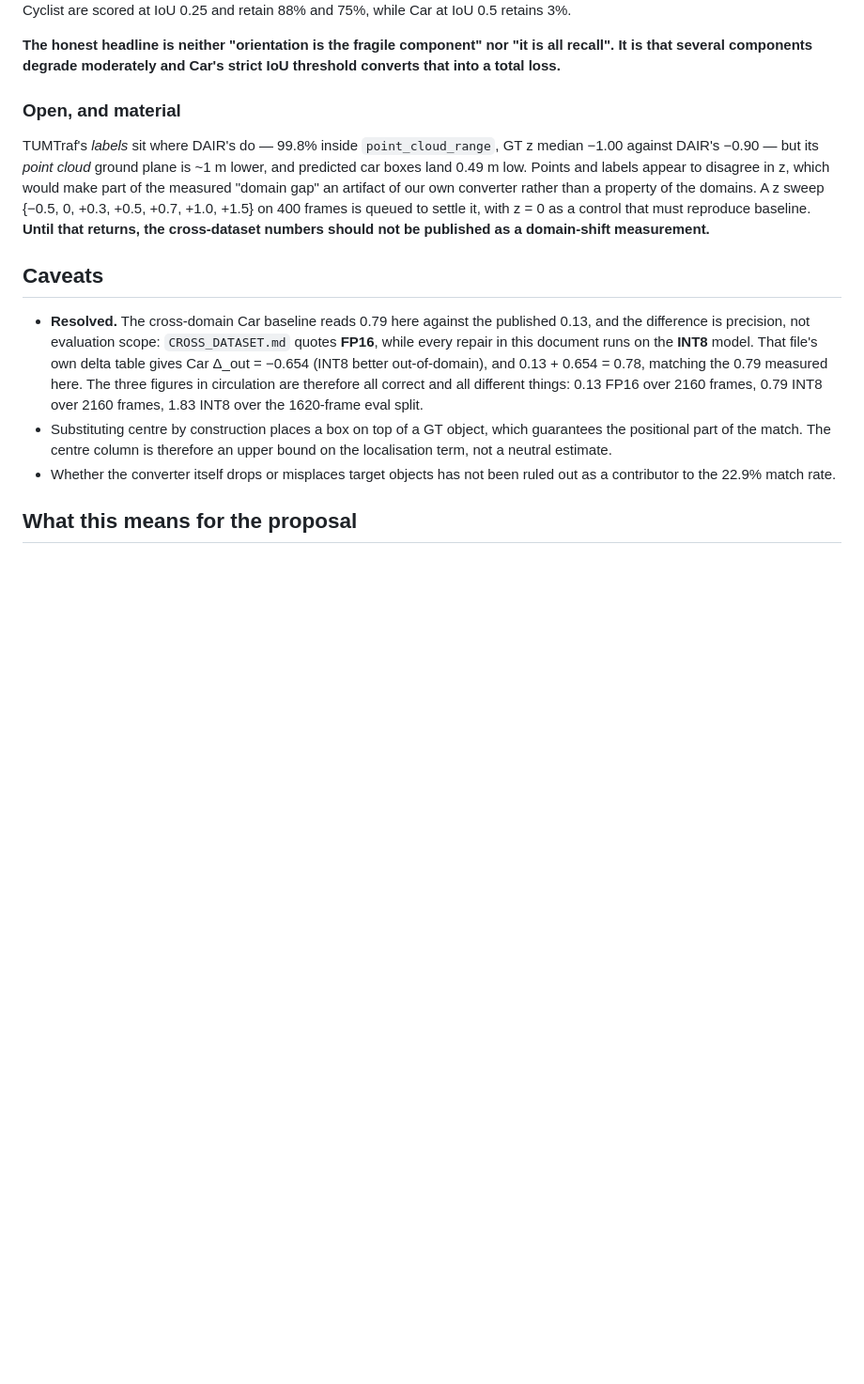
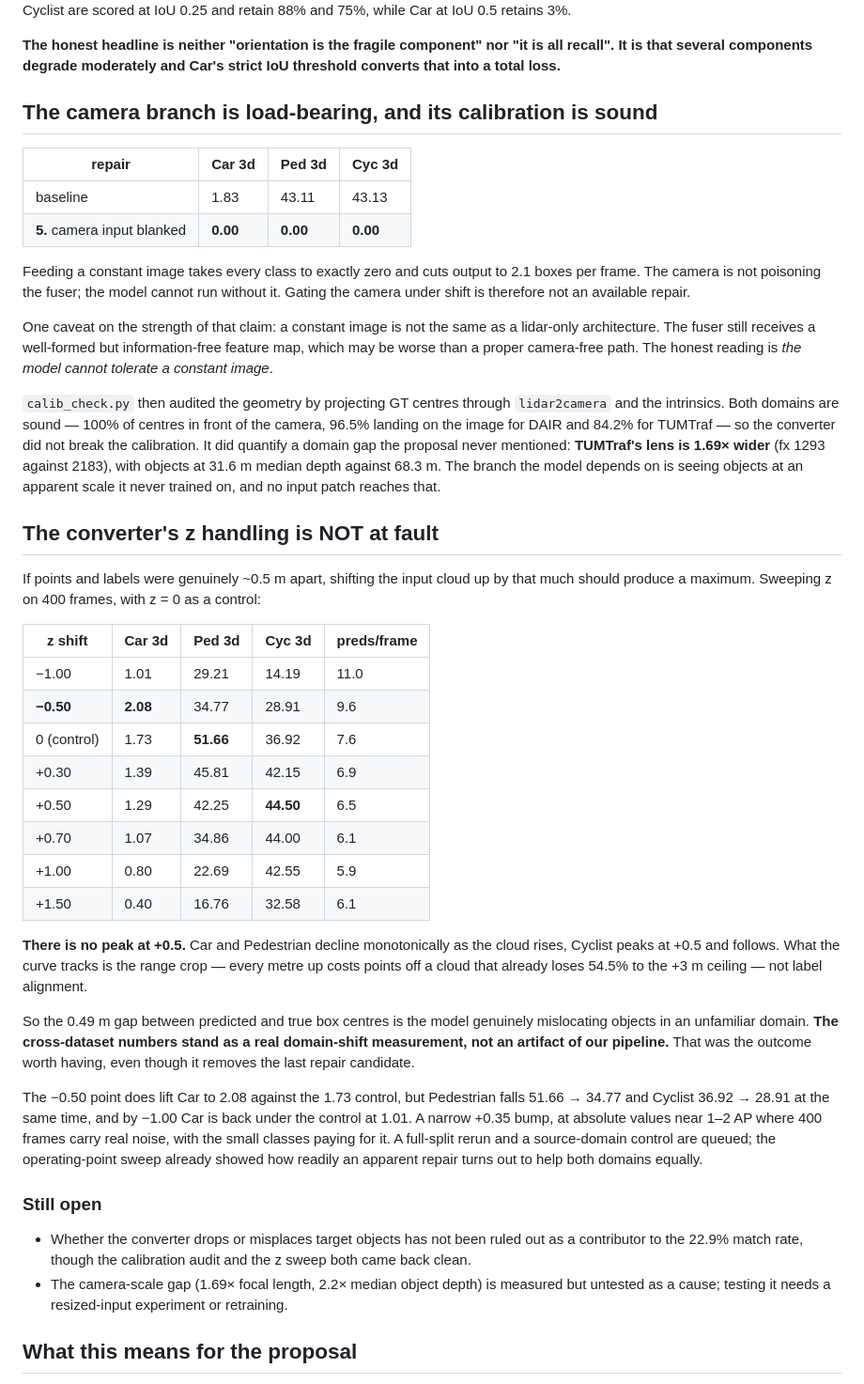
Before and after one commit to henrytran412/God-eye, a Markdown page: results_jetson/repair/ATTRIBUTION.md, the part around the change. Shown at 94% size. Rendered like a GitHub page; blank space fills up the shorter version.

Commit message:
Clear the converter: the z sweep finds no misalignment peak
A full z sweep on 400 frames, with z=0 as control, shows no maximum near the
+0.49 m that a points-versus-labels misalignment would predict. Car and
Pedestrian fall monotonically as the cloud rises and Cyclist peaks at +0.5
then follows, which tracks the range crop rather than label alignment: every
metre up costs points off a cloud already losing 54.5% to the +3 m ceiling.

The 0.49 m offset between predicted and true box centres is therefore the
model mislocating objects in an unfamiliar domain, not our pipeline
misplacing the cloud. The cross-dataset numbers stand as a real domain-shift
measurement.

z=-0.50 does lift Car to 2.08 against a 1.73 control, but Pedestrian falls
51.66 -> 34.77 and Cyclist 36.92 -> 28.91, and by -1.00 Car is back under the
control. A full-split rerun and a source-domain control are queued.

Also recorded: blanking the camera gives 0.00 on every class, so the branch is
load-bearing rather than harmful, and calib_check.py clears the projection
geometry in both domains while quantifying a 1.69x focal-length gap.

Co-Authored-By: Claude Opus 5 (1M context) <noreply@anthropic.com>

```diff
--- a/results_jetson/repair/ATTRIBUTION.md
+++ b/results_jetson/repair/ATTRIBUTION.md
@@ -170,32 +170,74 @@ class pattern directly: Pedestrian and Cyclist are scored at IoU 0.25 and retain
 "it is all recall". It is that several components degrade moderately and Car's
 strict IoU threshold converts that into a total loss.**
 
-### Open, and material
+## The camera branch is load-bearing, and its calibration is sound
 
-TUMTraf's *labels* sit where DAIR's do — 99.8% inside `point_cloud_range`, GT z
-median −1.00 against DAIR's −0.90 — but its *point cloud* ground plane is ~1 m
-lower, and predicted car boxes land 0.49 m low. Points and labels appear to
-disagree in z, which would make part of the measured "domain gap" an artifact of
-our own converter rather than a property of the domains. A z sweep
-{−0.5, 0, +0.3, +0.5, +0.7, +1.0, +1.5} on 400 frames is queued to settle it,
-with z = 0 as a control that must reproduce baseline. **Until that returns, the
-cross-dataset numbers should not be published as a domain-shift measurement.**
+| repair | Car 3d | Ped 3d | Cyc 3d |
+|---|---|---|---|
+| baseline | 1.83 | 43.11 | 43.13 |
+| **5.** camera input blanked | **0.00** | **0.00** | **0.00** |
 
-## Caveats
+Feeding a constant image takes every class to exactly zero and cuts output to
+2.1 boxes per frame. The camera is not poisoning the fuser; the model cannot run
+without it. Gating the camera under shift is therefore not an available repair.
 
-- **Resolved.** The cross-domain Car baseline reads 0.79 here against the
-  published 0.13, and the difference is precision, not evaluation scope:
-  `CROSS_DATASET.md` quotes **FP16**, while every repair in this document runs
-  on the **INT8** model. That file's own delta table gives Car Δ_out = −0.654
-  (INT8 better out-of-domain), and 0.13 + 0.654 = 0.78, matching the 0.79
-  measured here. The three figures in circulation are therefore all correct and
-  all different things: 0.13 FP16 over 2160 frames, 0.79 INT8 over 2160 frames,
-  1.83 INT8 over the 1620-frame eval split.
-- Substituting centre by construction places a box on top of a GT object, which
-  guarantees the positional part of the match. The centre column is therefore an
-  upper bound on the localisation term, not a neutral estimate.
-- Whether the converter itself drops or misplaces target objects has not been
-  ruled out as a contributor to the 22.9% match rate.
+One caveat on the strength of that claim: a constant image is not the same as a
+lidar-only architecture. The fuser still receives a well-formed but
+information-free feature map, which may be worse than a proper camera-free path.
+The honest reading is *the model cannot tolerate a constant image*.
+
+`calib_check.py` then audited the geometry by projecting GT centres through
+`lidar2camera` and the intrinsics. Both domains are sound — 100% of centres in
+front of the camera, 96.5% landing on the image for DAIR and 84.2% for TUMTraf —
+so the converter did not break the calibration. It did quantify a domain gap the
+proposal never mentioned: **TUMTraf's lens is 1.69× wider** (fx 1293 against
+2183), with objects at 31.6 m median depth against 68.3 m. The branch the model
+depends on is seeing objects at an apparent scale it never trained on, and no
+input patch reaches that.
+
+## The converter's z handling is NOT at fault
+
+If points and labels were genuinely ~0.5 m apart, shifting the input cloud up by
+that much should produce a maximum. Sweeping z on 400 frames, with z = 0 as a
+control:
+
+| z shift | Car 3d | Ped 3d | Cyc 3d | preds/frame |
+|---|---|---|---|---|
+| −1.00 | 1.01 | 29.21 | 14.19 | 11.0 |
+| **−0.50** | **2.08** | 34.77 | 28.91 | 9.6 |
+| 0 (control) | 1.73 | **51.66** | 36.92 | 7.6 |
+| +0.30 | 1.39 | 45.81 | 42.15 | 6.9 |
+| +0.50 | 1.29 | 42.25 | **44.50** | 6.5 |
+| +0.70 | 1.07 | 34.86 | 44.00 | 6.1 |
+| +1.00 | 0.80 | 22.69 | 42.55 | 5.9 |
+| +1.50 | 0.40 | 16.76 | 32.58 | 6.1 |
+
+**There is no peak at +0.5.** Car and Pedestrian decline monotonically as the
+cloud rises, Cyclist peaks at +0.5 and follows. What the curve tracks is the
+range crop — every metre up costs points off a cloud that already loses 54.5% to
+the +3 m ceiling — not label alignment.
+
+So the 0.49 m gap between predicted and true box centres is the model genuinely
+mislocating objects in an unfamiliar domain. **The cross-dataset numbers stand as
+a real domain-shift measurement, not an artifact of our pipeline.** That was the
+outcome worth having, even though it removes the last repair candidate.
+
+The −0.50 point does lift Car to 2.08 against the 1.73 control, but Pedestrian
+falls 51.66 → 34.77 and Cyclist 36.92 → 28.91 at the same time, and by −1.00 Car
+is back under the control at 1.01. A narrow +0.35 bump, at absolute values near
+1–2 AP where 400 frames carry real noise, with the small classes paying for it.
+A full-split rerun and a source-domain control are queued; the operating-point
+sweep already showed how readily an apparent repair turns out to help both
+domains equally.
+
+### Still open
+
+- Whether the converter drops or misplaces target objects has not been ruled out
+  as a contributor to the 22.9% match rate, though the calibration audit and the
+  z sweep both came back clean.
+- The camera-scale gap (1.69× focal length, 2.2× median object depth) is
+  measured but untested as a cause; testing it needs a resized-input experiment
+  or retraining.
 
 ## What this means for the proposal
 
```
